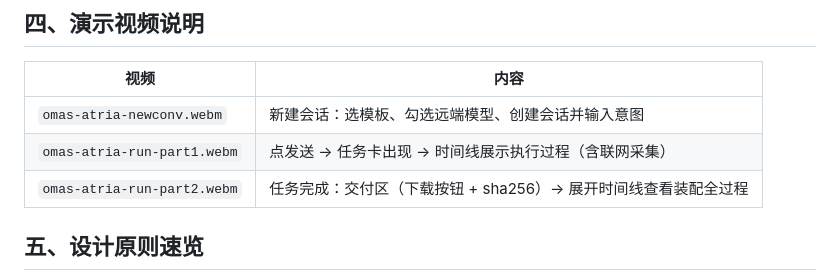
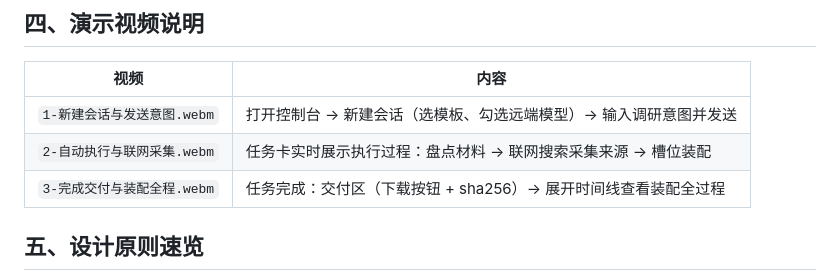
Before and after one commit to chenjianwei-dbdx/multiagent, a Markdown page: Demo说明.md, the part around the change. GitHub-like rendering.

Commit message:
docs: Demo说明 视频文件名与最终命名规范

```diff
--- a/Demo说明.md
+++ b/Demo说明.md
@@ -53,9 +53,9 @@ uv run omas web             # 启动控制台（默认 127.0.0.1:8000）
 
 | 视频 | 内容 |
 |---|---|
-| `omas-atria-newconv.webm` | 新建会话：选模板、勾选远端模型、创建会话并输入意图 |
-| `omas-atria-run-part1.webm` | 点发送 → 任务卡出现 → 时间线展示执行过程（含联网采集） |
-| `omas-atria-run-part2.webm` | 任务完成：交付区（下载按钮 + sha256）→ 展开时间线查看装配全过程 |
+| `1-新建会话与发送意图.webm` | 打开控制台 → 新建会话（选模板、勾选远端模型）→ 输入调研意图并发送 |
+| `2-自动执行与联网采集.webm` | 任务卡实时展示执行过程：盘点材料 → 联网搜索采集来源 → 槽位装配 |
+| `3-完成交付与装配全程.webm` | 任务完成：交付区（下载按钮 + sha256）→ 展开时间线查看装配全过程 |
 
 ## 五、设计原则速览
 
```
